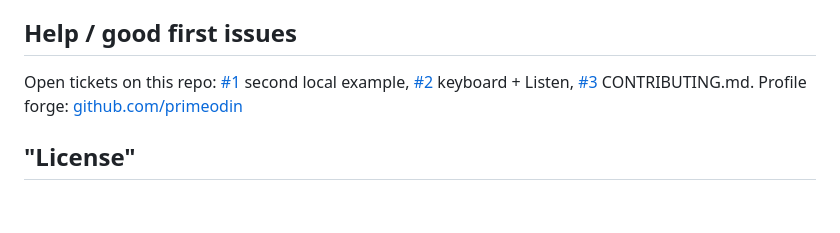
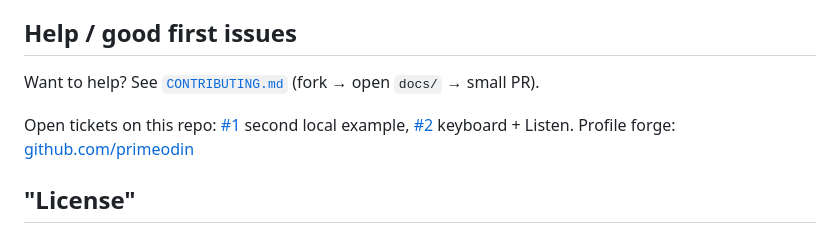
Before and after one commit to primeodin/jay-ai-sinhala, a Markdown page: README.md, the part around the change. Rendered like a GitHub page; blank space fills up the shorter version.

Commit message:
docs: point Help at CONTRIBUTING; drop closed #3 from open list

```diff
--- a/README.md
+++ b/README.md
@@ -102,7 +102,9 @@ Weekday cadence so far: chat · RAG · tokenizer · tool agent (shipped). Coming
 
 ## Help / good first issues
 
-Open tickets on this repo: [#1](https://github.com/primeodin/jay-ai-sinhala/issues/1) second local example, [#2](https://github.com/primeodin/jay-ai-sinhala/issues/2) keyboard + Listen, [#3](https://github.com/primeodin/jay-ai-sinhala/issues/3) CONTRIBUTING.md. Profile forge: [github.com/primeodin](https://github.com/primeodin)
+Want to help? See [`CONTRIBUTING.md`](CONTRIBUTING.md) (fork → open `docs/` → small PR).
+
+Open tickets on this repo: [#1](https://github.com/primeodin/jay-ai-sinhala/issues/1) second local example, [#2](https://github.com/primeodin/jay-ai-sinhala/issues/2) keyboard + Listen. Profile forge: [github.com/primeodin](https://github.com/primeodin)
 
 ## "License"
 
```
